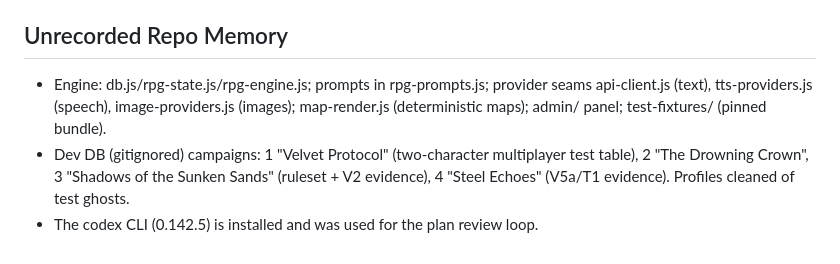
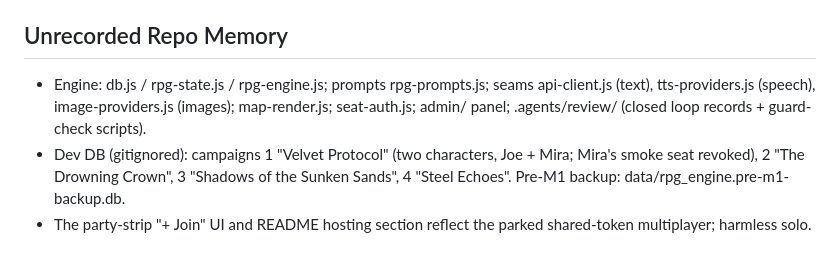
Before and after one commit to roethlar/ai-rpg-engine, a Markdown page: .agents/state.md, the part around one of its changes. GitHub-like rendering.

```diff
--- a/.agents/state.md
+++ b/.agents/state.md
@@ -86,10 +70,13 @@ short and update it when important repo facts change.
 
 ## Unrecorded Repo Memory
 
-- Engine: db.js/rpg-state.js/rpg-engine.js; prompts in rpg-prompts.js; provider seams
-  api-client.js (text), tts-providers.js (speech), image-providers.js (images);
-  map-render.js (deterministic maps); admin/ panel; test-fixtures/ (pinned bundle).
-- Dev DB (gitignored) campaigns: 1 "Velvet Protocol" (two-character multiplayer test
-  table), 2 "The Drowning Crown", 3 "Shadows of the Sunken Sands" (ruleset + V2
-  evidence), 4 "Steel Echoes" (V5a/T1 evidence). Profiles cleaned of test ghosts.
-- The codex CLI (0.142.5) is installed and was used for the plan review loop.
+- Engine: db.js / rpg-state.js / rpg-engine.js; prompts rpg-prompts.js;
+  seams api-client.js (text), tts-providers.js (speech), image-providers.js
+  (images); map-render.js; seat-auth.js; admin/ panel; .agents/review/
+  (closed loop records + guard-check scripts).
+- Dev DB (gitignored): campaigns 1 "Velvet Protocol" (two characters, Joe +
+  Mira; Mira's smoke seat revoked), 2 "The Drowning Crown", 3 "Shadows of
+  the Sunken Sands", 4 "Steel Echoes". Pre-M1 backup:
+  data/rpg_engine.pre-m1-backup.db.
+- The party-strip "+ Join" UI and README hosting section reflect the parked
+  shared-token multiplayer; harmless solo.
```
Also changed, not shown: other parts of .agents/state.md (+49 -65 lines).
